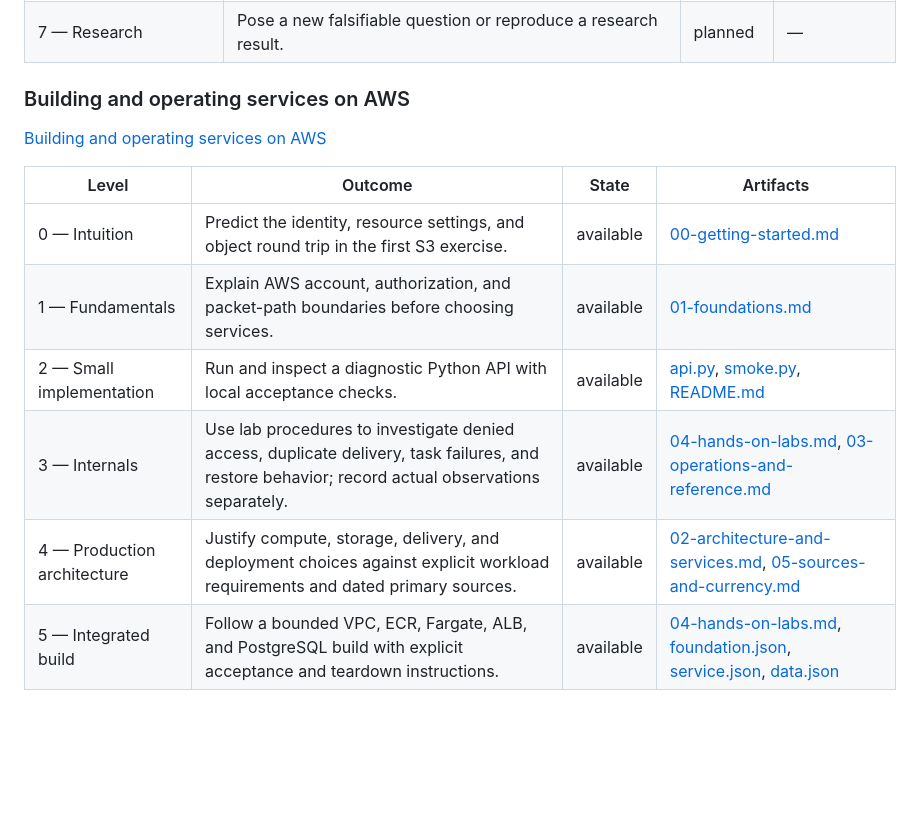
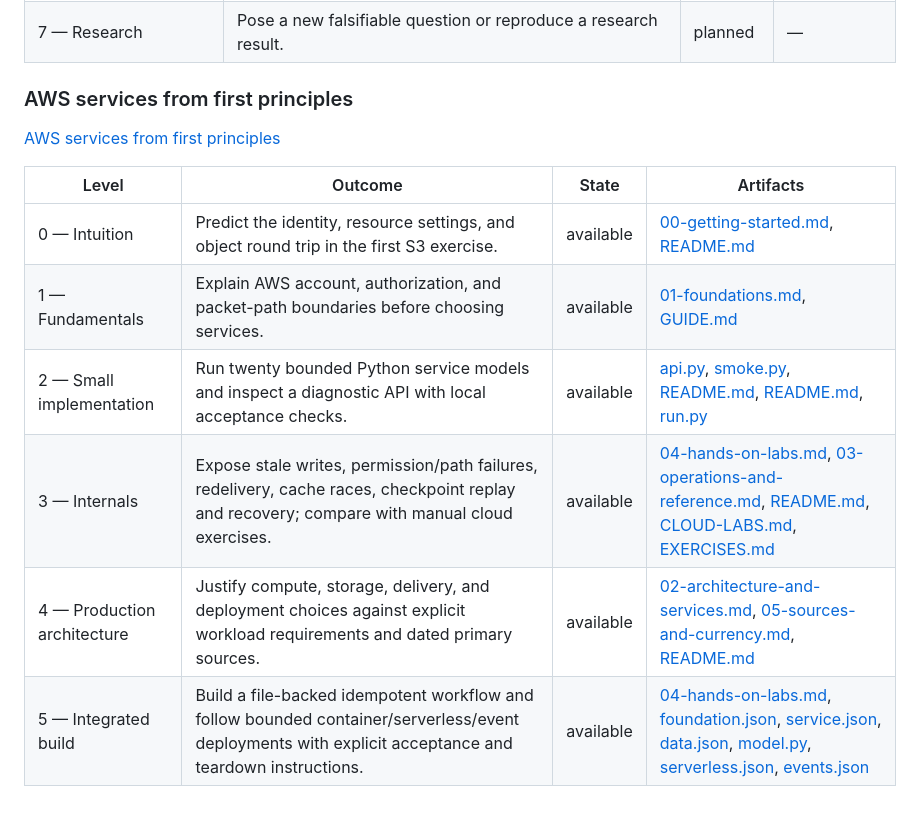
Before and after one commit to shreyasmanolkar/tantradnyan, a Markdown page: docs/LEARNING-PATHS.md, the part around the change. Rendered like a GitHub page; blank space fills up the shorter version.

Commit message:
Enhance AWS curriculum documentation by updating section titles and paths to reflect a first-principles approach. Add new resources and clarify outcomes for various learning levels, including hands-on labs and experiments. Update references in the taxonomy to align with the revised structure.

```diff
--- a/docs/LEARNING-PATHS.md
+++ b/docs/LEARNING-PATHS.md
@@ -187,15 +187,15 @@ Levels are optional lenses; they are not required folder names.
 | 6 — Real implementations | Trace a relevant production source path at a pinned revision. | planned | — |
 | 7 — Research | Pose a new falsifiable question or reproduce a research result. | planned | — |
 
-### Building and operating services on AWS
+### AWS services from first principles
 
-[Building and operating services on AWS](../domains/aws/service-lifecycle/README.md)
+[AWS services from first principles](../domains/aws/curriculum/README.md)
 
 | Level | Outcome | State | Artifacts |
 | --- | --- | --- | --- |
-| 0 — Intuition | Predict the identity, resource settings, and object round trip in the first S3 exercise. | available | [00-getting-started.md](../domains/aws/service-lifecycle/00-getting-started.md) |
-| 1 — Fundamentals | Explain AWS account, authorization, and packet-path boundaries before choosing services. | available | [01-foundations.md](../domains/aws/service-lifecycle/01-foundations.md) |
-| 2 — Small implementation | Run and inspect a diagnostic Python API with local acceptance checks. | available | [api.py](../domains/aws/service-lifecycle/examples/api.py), [smoke.py](../domains/aws/service-lifecycle/examples/smoke.py), [README.md](../domains/aws/service-lifecycle/examples/README.md) |
-| 3 — Internals | Use lab procedures to investigate denied access, duplicate delivery, task failures, and restore behavior; record actual observations separately. | available | [04-hands-on-labs.md](../domains/aws/service-lifecycle/04-hands-on-labs.md), [03-operations-and-reference.md](../domains/aws/service-lifecycle/03-operations-and-reference.md) |
-| 4 — Production architecture | Justify compute, storage, delivery, and deployment choices against explicit workload requirements and dated primary sources. | available | [02-architecture-and-services.md](../domains/aws/service-lifecycle/02-architecture-and-services.md), [05-sources-and-currency.md](../domains/aws/service-lifecycle/05-sources-and-currency.md) |
-| 5 — Integrated build | Follow a bounded VPC, ECR, Fargate, ALB, and PostgreSQL build with explicit acceptance and teardown instructions. | available | [04-hands-on-labs.md](../domains/aws/service-lifecycle/04-hands-on-labs.md), [foundation.json](../domains/aws/service-lifecycle/examples/foundation.json), [service.json](../domains/aws/service-lifecycle/examples/service.json), [data.json](../domains/aws/service-lifecycle/examples/data.json) |
+| 0 — Intuition | Predict the identity, resource settings, and object round trip in the first S3 exercise. | available | [00-getting-started.md](../domains/aws/service-lifecycle/00-getting-started.md), [README.md](../domains/aws/aws-service-lab/01-control-plane/README.md) |
+| 1 — Fundamentals | Explain AWS account, authorization, and packet-path boundaries before choosing services. | available | [01-foundations.md](../domains/aws/service-lifecycle/01-foundations.md), [GUIDE.md](../domains/aws/GUIDE.md) |
+| 2 — Small implementation | Run twenty bounded Python service models and inspect a diagnostic API with local acceptance checks. | available | [api.py](../domains/aws/service-lifecycle/examples/api.py), [smoke.py](../domains/aws/service-lifecycle/examples/smoke.py), [README.md](../domains/aws/service-lifecycle/examples/README.md), [README.md](../domains/aws/aws-service-lab/README.md), [run.py](../domains/aws/aws-service-lab/run.py) |
+| 3 — Internals | Expose stale writes, permission/path failures, redelivery, cache races, checkpoint replay and recovery; compare with manual cloud exercises. | available | [04-hands-on-labs.md](../domains/aws/service-lifecycle/04-hands-on-labs.md), [03-operations-and-reference.md](../domains/aws/service-lifecycle/03-operations-and-reference.md), [README.md](../domains/aws/experiments/README.md), [CLOUD-LABS.md](../domains/aws/CLOUD-LABS.md), [EXERCISES.md](../domains/aws/EXERCISES.md) |
+| 4 — Production architecture | Justify compute, storage, delivery, and deployment choices against explicit workload requirements and dated primary sources. | available | [02-architecture-and-services.md](../domains/aws/service-lifecycle/02-architecture-and-services.md), [05-sources-and-currency.md](../domains/aws/service-lifecycle/05-sources-and-currency.md), [README.md](../domains/aws/references/README.md) |
+| 5 — Integrated build | Build a file-backed idempotent workflow and follow bounded container/serverless/event deployments with explicit acceptance and teardown instructions. | available | [04-hands-on-labs.md](../domains/aws/service-lifecycle/04-hands-on-labs.md), [foundation.json](../domains/aws/service-lifecycle/examples/foundation.json), [service.json](../domains/aws/service-lifecycle/examples/service.json), [data.json](../domains/aws/service-lifecycle/examples/data.json), [model.py](../domains/aws/aws-service-lab/20-operated-service/src/model.py), [serverless.json](../domains/aws/aws-service-lab/cloud/serverless.json), [events.json](../domains/aws/aws-service-lab/cloud/events.json) |
```
Also changed, not shown: docs/DESIGN.md (+1 -1 lines), docs/TAXONOMY.md (+1 -1 lines).
